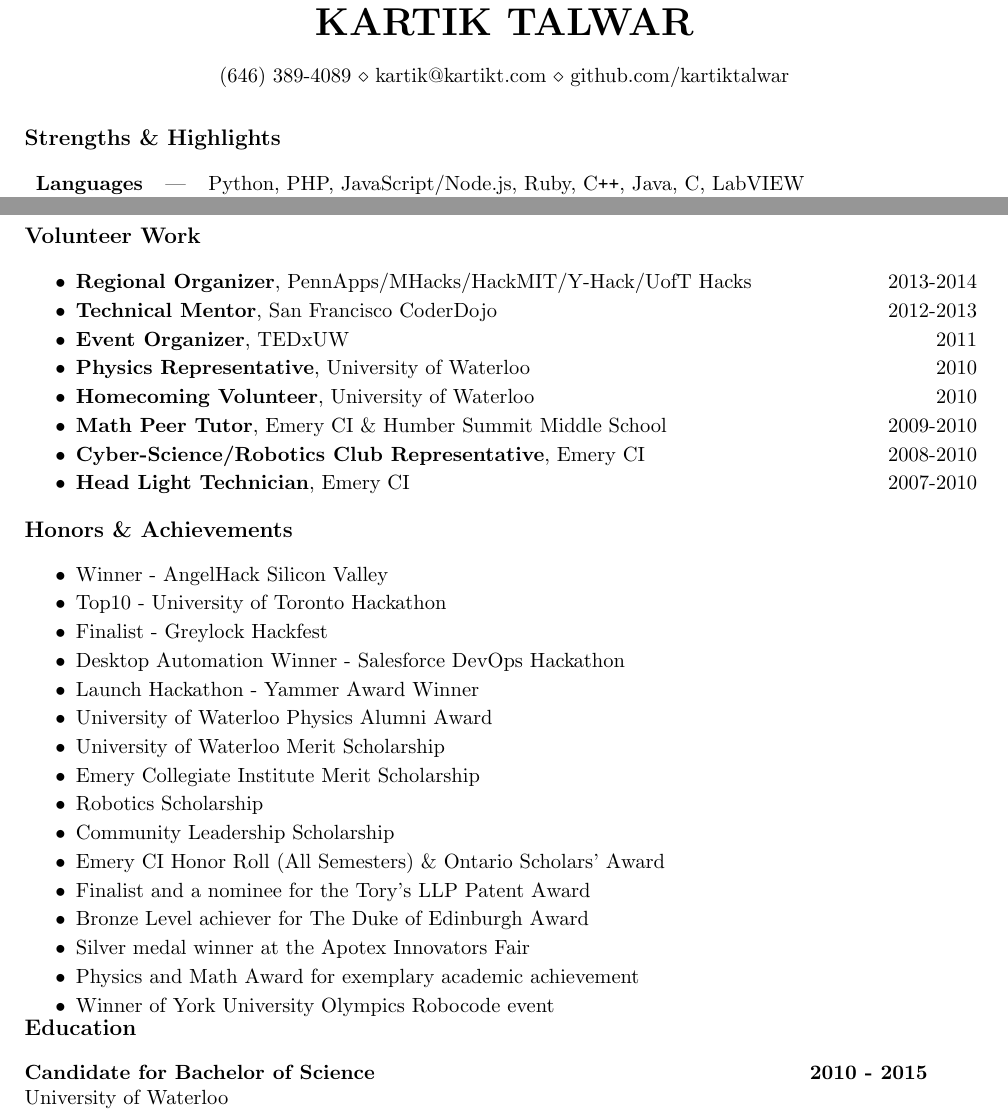
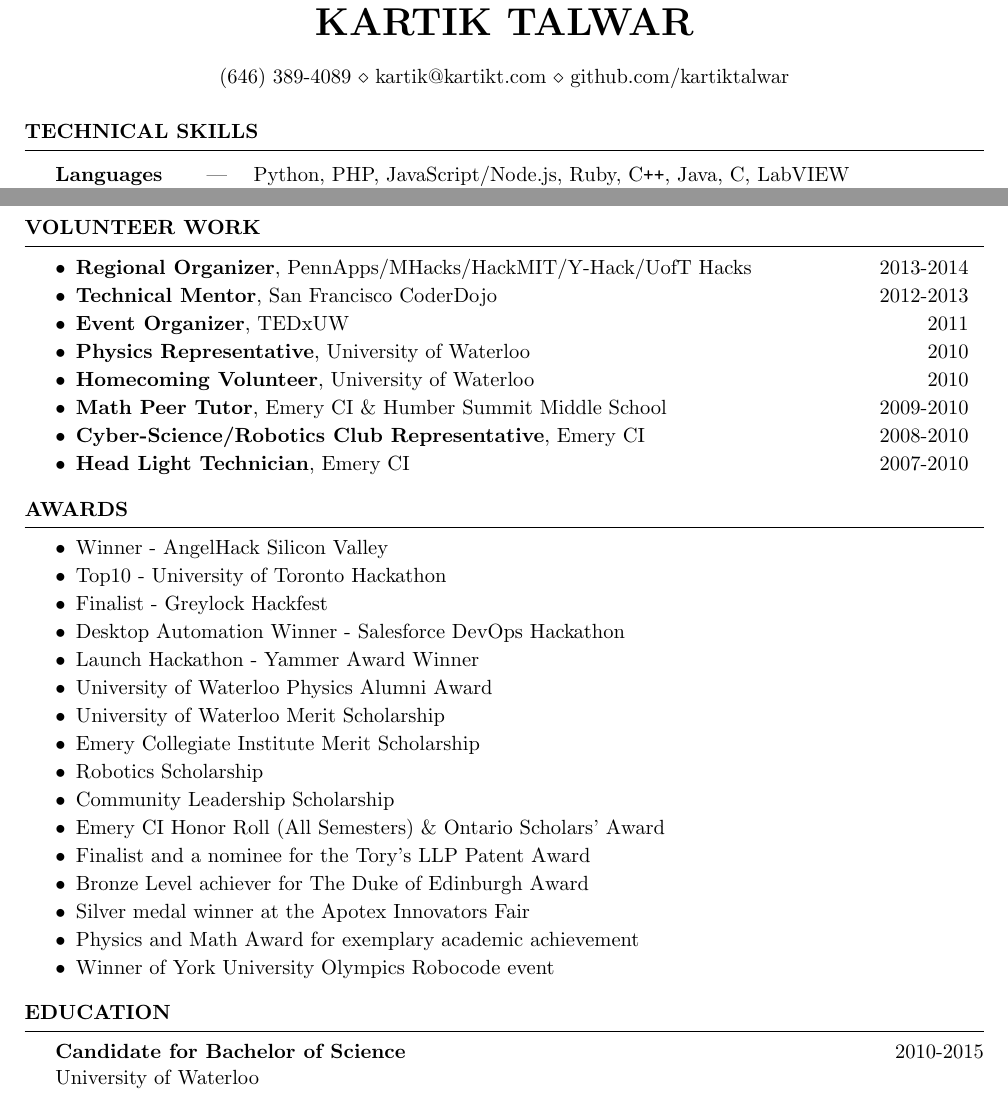
Before and after one commit to KartikTalwar/resume, a LaTeX CV (resume.tex): two parts of pages 1 and 2 of 2, joined at a grey line, cut so that both start at the same text. Compiled offline with pdfLaTeX.

Commit message:
Templatized entire resume

```diff
--- a/resume.tex
+++ b/resume.tex
@@ -43 +17,2 @@
 
+  \begin{rSection}{Technical Skills}
@@ -46,3 +19,4 @@
 
-% \end{tabular*}
-% \hrule height 0.5pt
+    \begin{tabular}{ @{} >{\bfseries}l @{\hspace{5ex}\textemdash\hspace{3ex}} l}
+      Languages & Python, PHP, JavaScript/Node.js, Ruby, C\verb!++!, Java, C, LabVIEW \\
+      Databases &  MySQL, Firebase, ElasticSearch, Riak, MongoDB, SQLite, OracleDB \\
@@ -49,9 +28 @@
 
-\newcommand{\CC}
-{C\nolinebreak\hspace{-.05em}\raisebox{.4ex}{\tiny\bf+}\nolinebreak\hspace{-.10em}\raisebox{.4ex}{\tiny\bf+}}\def\CC{{C\nolinebreak[4]\hspace{-.05em}\raisebox{.4ex}{\tiny\bf++}}}
-
-\section*{\large{Strengths \& Highlights}\vspace{1.25 pt} \hrule height 0.0pt}
-\begin{tabular}{lll}
-
-\bf{Languages} & \textemdash & Python, PHP, JavaScript/Node.js, Ruby, C\verb!++!, Java, C, LabVIEW \\
-\bf{Databases} & \textemdash &  MySQL, Firebase, ElasticSearch, Riak, MongoDB, SQLite, OracleDB \\
@@ -129,45 +92,49 @@
   \end{rSection}
 
 
+  \begin{rSection}{Volunteer Work}
+
+    \begin{rSubListing}
+      \item {{\bfseries Regional Organizer}, PennApps/MHacks/HackMIT/Y-Hack/UofT Hacks \hfill 2013-2014}
+      \item {{\bfseries Technical Mentor}, San Francisco CoderDojo \hfill 2012-2013}
+      \item {{\bfseries Event Organizer}, TEDxUW \hfill 2011}
+      \item {{\bfseries Physics Representative}, University of Waterloo \hfill 2010}
+      \item {{\bfseries Homecoming Volunteer}, University of Waterloo \hfill 2010}
+      \item {{\bfseries Math Peer Tutor}, Emery CI \& Humber Summit Middle School \hfill 2009-2010}
+      \item {{\bfseries Cyber-Science/Robotics Club Representative}, Emery CI \hfill 2008-2010}
+      \item {{\bfseries Head Light Technician}, Emery CI \hfill 2007-2010}
+    \end{rSubListing}
+
+  \end{rSection}
 
 
+  \begin{rSection}{Awards}
 
-\section*{\large{Volunteer Work}\vspace{1.25 pt}\hrule height 0.0 pt}
+    \begin{rSubListing}
+      \item {Winner - AngelHack Silicon Valley}
+      \item {Top10 - University of Toronto Hackathon}
+      \item {Finalist - Greylock Hackfest }
+      \item {Desktop Automation Winner - Salesforce DevOps Hackathon }
+      \item {Launch Hackathon - Yammer Award Winner }
+      \item {University of Waterloo Physics Alumni Award }
+      \item {University of Waterloo Merit Scholarship }
+      \item {Emery Collegiate Institute Merit Scholarship }
+      \item {Robotics Scholarship }
+      \item {Community Leadership Scholarship }
+      \item {Emery CI Honor Roll (All Semesters) \& Ontario Scholars’ Award }
+      \item {Finalist and a nominee for the Tory’s LLP Patent Award }
+      \item {Bronze Level achiever for The Duke of Edinburgh Award }
+      \item {Silver medal winner at the Apotex Innovators Fair }
+      \item {Physics and Math Award for exemplary academic achievement }
+      \item {Winner of York University Olympics Robocode event}
+    \end{rSubListing}
 
-  \vspace{ 0.05 in}
-
-  \begin{itemize}
-    \item {\normalsize{\bfseries Regional Organizer}, PennApps/MHacks/HackMIT/Y-Hack/UofT Hacks \hfill 2013-2014}
-    \vspace{\li}
-
-    \item {\normalsize{\bfseries Technical Mentor}, San Francisco CoderDojo \hfill 2012-2013}
-    \vspace{\li}
-
-    \item {\normalsize{\bfseries Event Organizer}, TEDxUW \hfill 2011}
-    \vspace{\li}
-
-    \item {\normalsize{\bfseries Physics Representative}, University of Waterloo \hfill 2010}
-    \vspace{\li}
-
-    \item {\normalsize{\bfseries Homecoming Volunteer}, University of Waterloo \hfill 2010}
-    \vspace{\li}
-
-    \item {\normalsize{\bfseries Math Peer Tutor}, Emery CI \& Humber Summit Middle School \hfill 2009-2010}
-    \vspace{\li}
-
-    \item {\normalsize{\bfseries Cyber-Science/Robotics Club Representative}, Emery CI \hfill 2008-2010}
-    \vspace{\li}
-
-    \item {\normalsize{\bfseries Head Light Technician}, Emery CI \hfill 2007-2010}
-    \vspace{\li}
-
-  \end{itemize}
+  \end{rSection}
 
 
-\section*{\large{Honors \& Achievements}\vspace{1.25 pt}\hrule height 0.0 pt}
+  \begin{rSection}{Education}
 
-  \vspace{ 0.05 in}
+    \begin{rEducation}{Candidate for Bachelor of Science}{University of Waterloo}{2010 - 2015}
+      \item Computational Physics, Astrophysics, Linear Algebra, Calculus
+    \end{rEducation}
 
-  \begin{itemize}
-    \item {\normalsize{Winner - AngelHack Silicon Valley}}
-    \vspace{\li}
@@ -174,58 +144,2 @@
 
-    \item {\normalsize{Top10 - University of Toronto Hackathon}}
-    \vspace{\li}
-
-    \item {\normalsize{Finalist - Greylock Hackfest }}
-    \vspace{\li}
-
-    \item {\normalsize{Desktop Automation Winner - Salesforce DevOps Hackathon }}
-    \vspace{\li}
-
-    \item {\normalsize{Launch Hackathon - Yammer Award Winner }}
-    \vspace{\li}
-
-    \item {\normalsize{University of Waterloo Physics Alumni Award }}
-    \vspace{\li}
-
-    \item {\normalsize{University of Waterloo Merit Scholarship }}
-    \vspace{\li}
-
-    \item {\normalsize{Emery Collegiate Institute Merit Scholarship }}
-    \vspace{\li}
-
-    \item {\normalsize{Robotics Scholarship }}
-    \vspace{\li}
-
-    \item {\normalsize{Community Leadership Scholarship }}
-    \vspace{\li}
-
-    \item {\normalsize{Emery CI Honor Roll (All Semesters) \& Ontario Scholars’ Award }}
-    \vspace{\li}
-
-    \item {\normalsize{Finalist and a nominee for the Tory’s LLP Patent Award }}
-    \vspace{\li}
-
-    \item {\normalsize{Bronze Level achiever for The Duke of Edinburgh Award }}
-    \vspace{\li}
-
-    \item {\normalsize{Silver medal winner at the Apotex Innovators Fair }}
-    \vspace{\li}
-
-    \item {\normalsize{Physics and Math Award for exemplary academic achievement }}
-    \vspace{\li}
-
-    \item {\normalsize{Winner of York University Olympics Robocode event}}
-    \vspace{\li}
-  \end{itemize}
-  \vspace{-0.18 in}
-
-
-
-\section*{\large{Education} \vspace{1.25 pt}\hrule height 0.0pt}
-  \vspace{ 0.05 in}
-
-  \subsection*{\normalsize{Candidate for Bachelor of Science \hfill 2010 - 2015}}
-    \vspace{ -0.10 in}
-    {\normalsize{University of Waterloo}} \\
-    {\normalsize{\indent \bfseries{Relevant Courses:} Computational Physics, Astrophysics, Linear Algebra, Calculus}}
-    \vspace{ -0.05 in}
+  \end{rSection}
```
Also changed, not shown: resume.cls (+21 -0 lines), resume.tex (67 more changed lines). Lines whose indentation alone changed are shown as unchanged.
